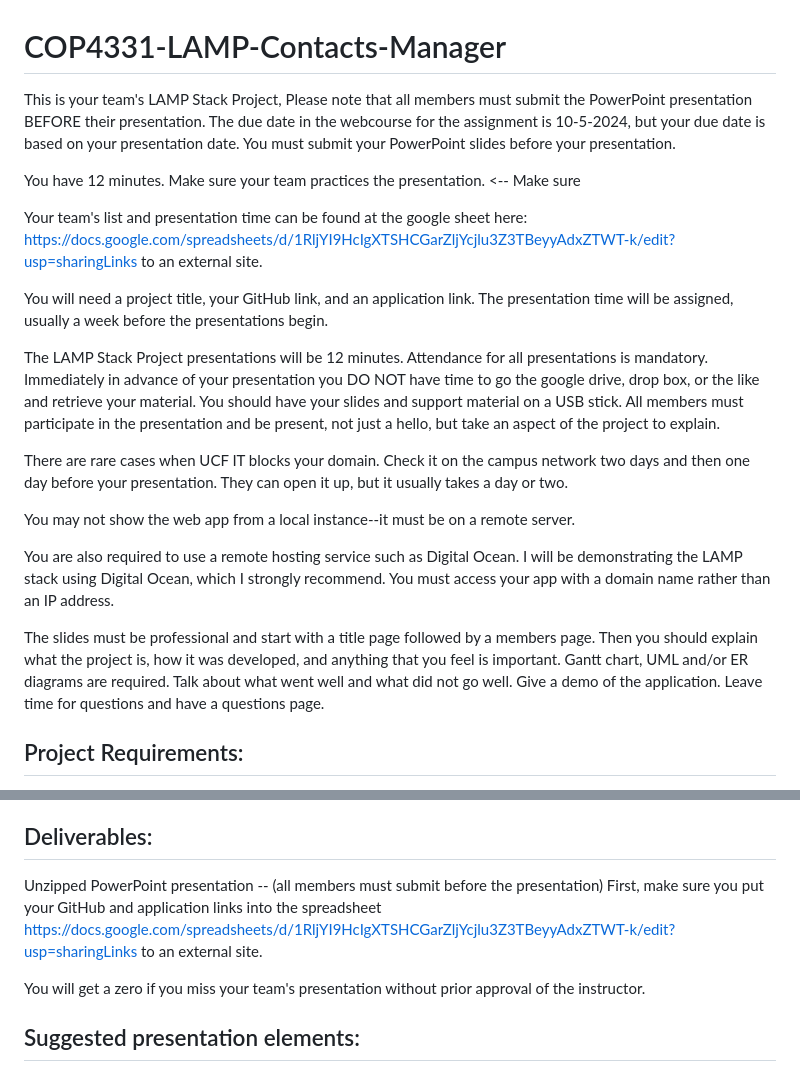
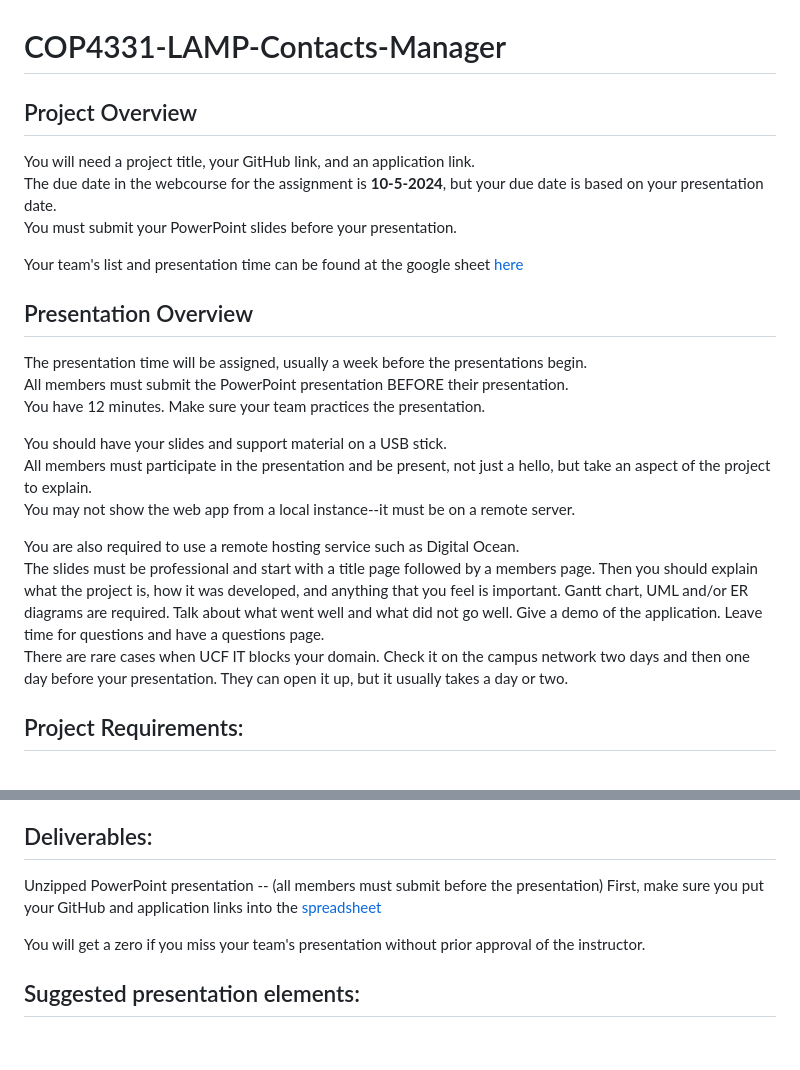
Before and after one commit to CameronKinnear/COP4331-LAMP-Contacts-Manager, a Markdown page: README.md, 2 parts joined by grey strips. Rendered like a GitHub page; blank space fills up the shorter version.

Commit message:
Enhance README formatting and link presentation
Updated README.md to improve formatting and links.

```diff
--- a/README.md
+++ b/README.md
@@ -1,22 +1,28 @@
 # COP4331-LAMP-Contacts-Manager
 
-This is your team's LAMP Stack Project, Please note that all members must submit the PowerPoint presentation BEFORE their presentation. The due date in the webcourse for the assignment is 10-5-2024, but your due date is based on your presentation date. You must submit your PowerPoint slides before your presentation.
+## Project Overview
 
-You have 12 minutes. Make sure your team practices the presentation. <-- Make sure
+You will need a project title, your GitHub link, and an application link. <br>
+The due date in the webcourse for the assignment is **10-5-2024**, but your due date is based on your presentation date. <br>
+You must submit your PowerPoint slides before your presentation. <br>
 
-Your team's list and presentation time can be found at the google sheet here: https://docs.google.com/spreadsheets/d/1RljYI9HcIgXTSHCGarZljYcjlu3Z3TBeyyAdxZTWT-k/edit?usp=sharingLinks to an external site.
+Your team's list and presentation time can be found at the google sheet [here](https://docs.google.com/spreadsheets/d/1RljYI9HcIgXTSHCGarZljYcjlu3Z3TBeyyAdxZTWT-k/edit?usp=sharingLinks)
 
-You will need a project title, your GitHub link, and an application link. The presentation time will be assigned, usually a week before the presentations begin.
+## Presentation Overview
 
-The LAMP Stack Project presentations will be 12 minutes. Attendance for all presentations is mandatory. Immediately in advance of your presentation you DO NOT have time to go the google drive, drop box, or the like and retrieve your material. You should have your slides and support material on a USB stick. All members must participate in the presentation and be present, not just a hello, but take an aspect of the project to explain.
+The presentation time will be assigned, usually a week before the presentations begin. <br>
+All members must submit the PowerPoint presentation BEFORE their presentation. <br>
+You have 12 minutes. Make sure your team practices the presentation. <br>
 
+You should have your slides and support material on a USB stick. <br>
+All members must participate in the presentation and be present, not just a hello, but take an aspect of the project to explain. <br>
+You may not show the web app from a local instance--it must be on a remote server. <br>
+
+You are also required to use a remote hosting service such as Digital Ocean. <br>
+The slides must be professional and start with a title page followed by a members page. Then you should explain what the project is, how it was developed, and anything that you feel is important. Gantt chart, UML and/or ER diagrams are required. Talk about what went well and what did not go well. Give a demo of the application. Leave time for questions and have a questions page. <br>
 There are rare cases when UCF IT blocks your domain. Check it on the campus network two days and then one day before your presentation. They can open it up, but it usually takes a day or two.
 
-You may not show the web app from a local instance--it must be on a remote server.
 
-You are also required to use a remote hosting service such as Digital Ocean. I will be demonstrating the LAMP stack using Digital Ocean, which I strongly recommend. You must access your app with a domain name rather than an IP address.
-
-The slides must be professional and start with a title page followed by a members page. Then you should explain what the project is, how it was developed, and anything that you feel is important. Gantt chart, UML and/or ER diagrams are required. Talk about what went well and what did not go well. Give a demo of the application. Leave time for questions and have a questions page.
 
 ## Project Requirements:
 
@@ -35,7 +41,7 @@ Please note: you must have a search API and not cache all contacts client side.
 The user interface should be clean and professional. The project should be as professional as possible. The source and support files must be in GitHub (You will add the link to the sign up sheet).
 
 ## Deliverables:
-Unzipped PowerPoint presentation -- (all members must submit before the presentation) First, make sure you put your GitHub and application links into the spreadsheet https://docs.google.com/spreadsheets/d/1RljYI9HcIgXTSHCGarZljYcjlu3Z3TBeyyAdxZTWT-k/edit?usp=sharingLinks to an external site.
+Unzipped PowerPoint presentation -- (all members must submit before the presentation) First, make sure you put your GitHub and application links into the [spreadsheet](https://docs.google.com/spreadsheets/d/1RljYI9HcIgXTSHCGarZljYcjlu3Z3TBeyyAdxZTWT-k/edit?usp=sharingLinks)
 
 You will get a zero if you miss your team's presentation without prior approval of the instructor.
 
```
